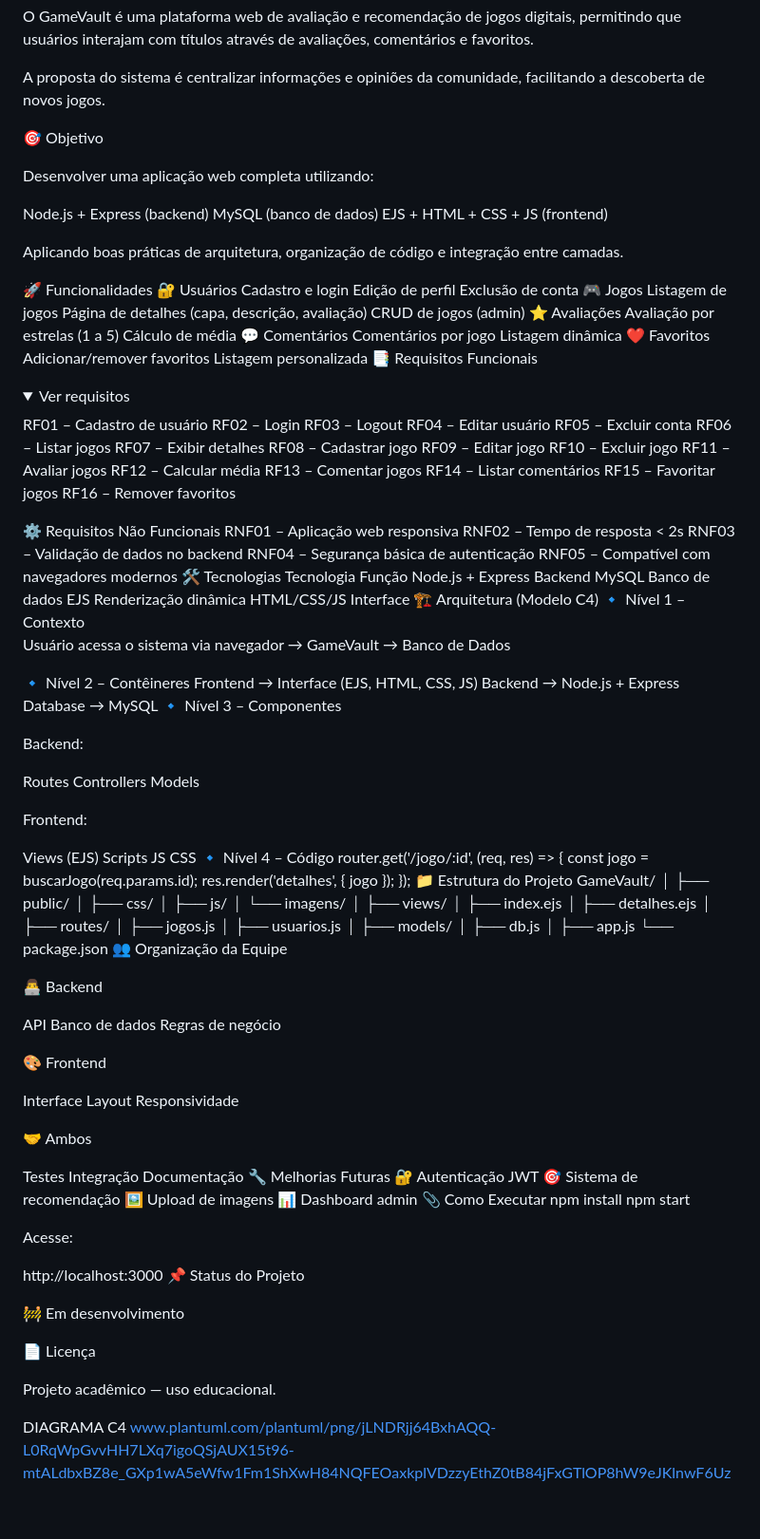
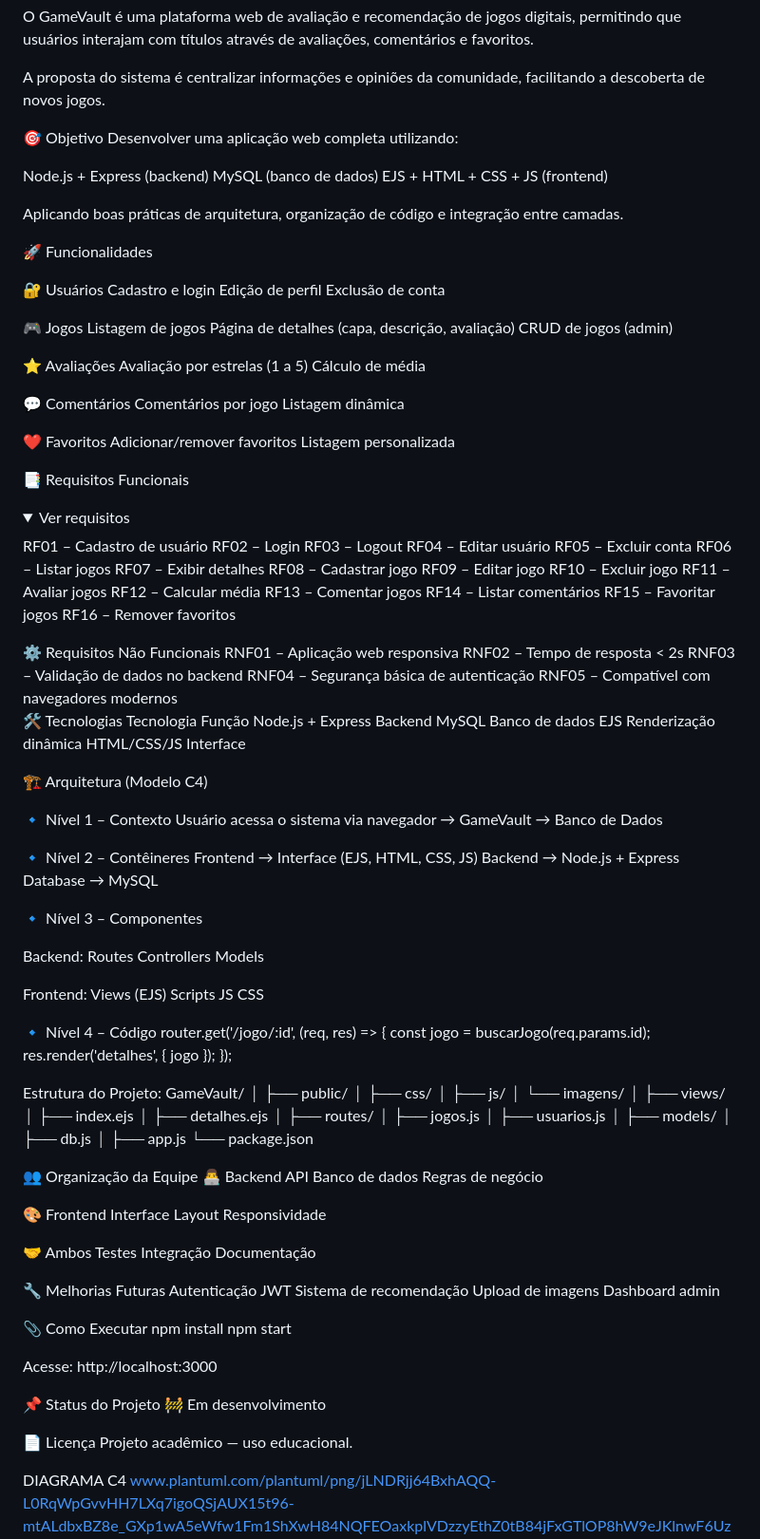
Before and after one commit to thSteinback/GameVault, a Markdown page: README.md, the part around the change. Shown at 95% size. Rendered like a GitHub page; folded sections open; blank space fills up the shorter version.

```diff
--- a/README.md
+++ b/README.md
@@ -10,7 +10,6 @@ O GameVault é uma plataforma web de avaliação e recomendação de jogos digit
 A proposta do sistema é centralizar informações e opiniões da comunidade, facilitando a descoberta de novos jogos.
 
 🎯 Objetivo
-
 Desenvolver uma aplicação web completa utilizando:
 
 Node.js + Express (backend)
@@ -20,23 +19,29 @@ EJS + HTML + CSS + JS (frontend)
 Aplicando boas práticas de arquitetura, organização de código e integração entre camadas.
 
 🚀 Funcionalidades
+
 🔐 Usuários
 Cadastro e login
 Edição de perfil
 Exclusão de conta
+
 🎮 Jogos
 Listagem de jogos
 Página de detalhes (capa, descrição, avaliação)
 CRUD de jogos (admin)
+
 ⭐ Avaliações
 Avaliação por estrelas (1 a 5)
 Cálculo de média
+
 💬 Comentários
 Comentários por jogo
 Listagem dinâmica
+
 ❤️ Favoritos
 Adicionar/remover favoritos
 Listagem personalizada
+
 📑 Requisitos Funcionais
 <details> <summary>Ver requisitos</summary>
 RF01 – Cadastro de usuário
@@ -55,6 +60,7 @@ RF13 – Comentar jogos
 RF14 – Listar comentários
 RF15 – Favoritar jogos
 RF16 – Remover favoritos
+
 </details>
 ⚙️ Requisitos Não Funcionais
 RNF01 – Aplicação web responsiva
@@ -62,40 +68,43 @@ RNF02 – Tempo de resposta < 2s
 RNF03 – Validação de dados no backend
 RNF04 – Segurança básica de autenticação
 RNF05 – Compatível com navegadores modernos
+
 🛠️ Tecnologias
 Tecnologia	Função
 Node.js + Express	Backend
 MySQL	Banco de dados
 EJS	Renderização dinâmica
 HTML/CSS/JS	Interface
+
 🏗️ Arquitetura (Modelo C4)
-🔹 Nível 1 – Contexto
 
+  🔹 Nível 1 – Contexto
 Usuário acessa o sistema via navegador → GameVault → Banco de Dados
 
 🔹 Nível 2 – Contêineres
 Frontend → Interface (EJS, HTML, CSS, JS)
 Backend → Node.js + Express
 Database → MySQL
+
 🔹 Nível 3 – Componentes
 
 Backend:
-
 Routes
 Controllers
 Models
 
 Frontend:
-
 Views (EJS)
 Scripts JS
 CSS
+
 🔹 Nível 4 – Código
 router.get('/jogo/:id', (req, res) => {
   const jogo = buscarJogo(req.params.id);
   res.render('detalhes', { jogo });
 });
-📁 Estrutura do Projeto
+
+Estrutura do Projeto:
 GameVault/
 │
 ├── public/
@@ -116,43 +125,40 @@ GameVault/
 │
 ├── app.js
 └── package.json
+
 👥 Organização da Equipe
-
 👨‍💻 Backend
-
 API
 Banco de dados
 Regras de negócio
 
 🎨 Frontend
-
 Interface
 Layout
 Responsividade
 
 🤝 Ambos
-
 Testes
 Integração
 Documentação
+
 🔧 Melhorias Futuras
-🔐 Autenticação JWT
-🎯 Sistema de recomendação
-🖼 Upload de imagens
-📊 Dashboard admin
+Autenticação JWT
+Sistema de recomendação
+Upload de imagens
+Dashboard admin
+
 📎 Como Executar
 npm install
 npm start
 
 Acesse:
+http://localhost:3000
 
-http://localhost:3000
 📌 Status do Projeto
-
 🚧 Em desenvolvimento
 
 📄 Licença
-
 Projeto acadêmico — uso educacional.
 
 DIAGRAMA C4
```
